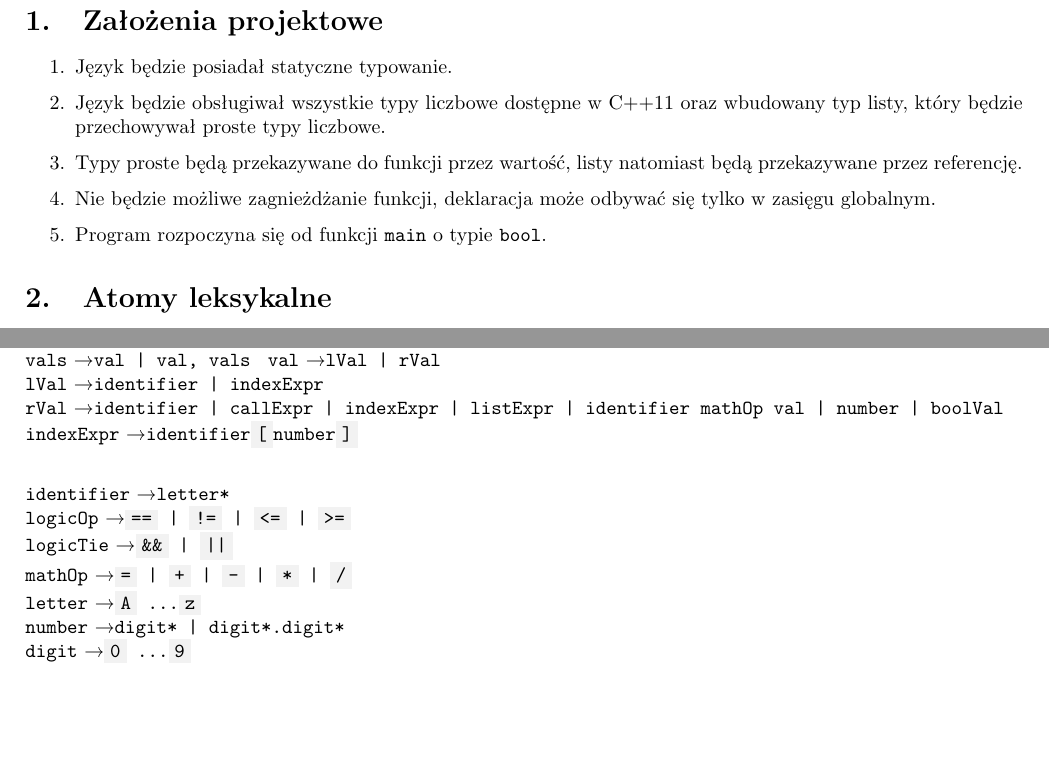
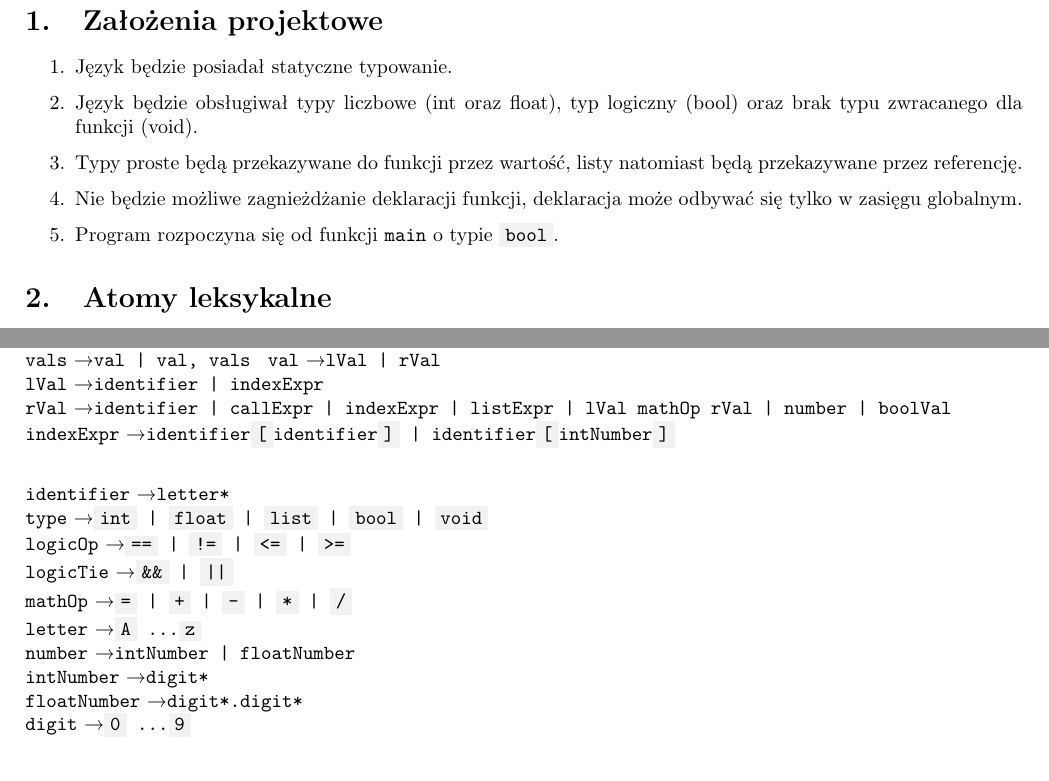
Before and after one commit to graypilgrim/list-language, a LaTeX document (documentation/report.tex): two parts of pages 2 and 3 of 4, joined at a grey line, cut so that both start at the same text. Compiled offline with pdfLaTeX.

Commit message:
type production

```diff
--- a/documentation/report.tex
+++ b/documentation/report.tex
@@ -32,10 +32,10 @@
 \section{Założenia projektowe}
 \begin{enumerate}
 \item Język będzie posiadał statyczne typowanie.
-\item Język będzie obsługiwał wszystkie typy liczbowe dostępne w C++11 oraz wbudowany typ listy, który będzie przechowywał proste typy liczbowe.
+\item Język będzie obsługiwał typy liczbowe (int oraz float), typ logiczny (bool) oraz brak typu zwracanego dla funkcji (void).
 \item Typy proste będą przekazywane do funkcji przez wartość, listy natomiast będą przekazywane przez referencję.
-\item Nie będzie możliwe zagnieżdżanie funkcji, deklaracja może odbywać się tylko w zasięgu globalnym.
-\item Program rozpoczyna się od funkcji \code{main} o typie \code{bool}.
+\item Nie będzie możliwe zagnieżdżanie deklaracji funkcji, deklaracja może odbywać się tylko w zasięgu globalnym.
+\item Program rozpoczyna się od funkcji \code{main} o typie \keyword{bool}.
 \end{enumerate}
 
 \section{Atomy leksykalne}
@@ -75,15 +75,18 @@
 \code{vals} \textrightarrow \code{val | val, vals }
 \code{val} \textrightarrow \code{lVal | rVal} \\
 \code{lVal} \textrightarrow \code{identifier | indexExpr} \\
-\code{rVal} \textrightarrow \code{identifier | callExpr | indexExpr | listExpr | identifier mathOp val | number | boolVal} \\
-\code{indexExpr} \textrightarrow \code{identifier\keyword{[}number\keyword{]}} \\
+\code{rVal} \textrightarrow \code{identifier | callExpr | indexExpr | listExpr | lVal mathOp rVal | number | boolVal} \\
+\code{indexExpr} \textrightarrow \code{identifier\keyword{[}identifier\keyword{]} | identifier\keyword{[}intNumber\keyword{]}} \\
 
 \code{identifier} \textrightarrow \code{letter*} \\
+\code{type} \textrightarrow \code{\keyword{int} | \keyword{float} | \keyword{list} | \keyword{bool} | \keyword{void}} \\
 \code{logicOp} \textrightarrow \code{\keyword{==} | \keyword{!=} | \keyword{<=} | \keyword{>=}} \\
 \code{logicTie} \textrightarrow \code{\keyword{\&\&} | \keyword{||}} \\
 \code{mathOp} \textrightarrow \code{\keyword{=} | \keyword{+} | \keyword{-} | \keyword{*} | \keyword{/}} \\
 \code{letter} \textrightarrow \code{\keyword{A} \ldots \keyword{z}} \\
-\code{number} \textrightarrow \code{digit* | digit*.digit*} \\
+\code{number} \textrightarrow \code{intNumber | floatNumber} \\
+\code{intNumber} \textrightarrow \code{digit*} \\
+\code{floatNumber} \textrightarrow \code{digit*.digit*} \\
 \code{digit} \textrightarrow \code{\keyword{0} \ldots \keyword{9}} \\
 
 \newpage
```
Also changed, not shown: documentation/report.tex (4 more changed lines).
